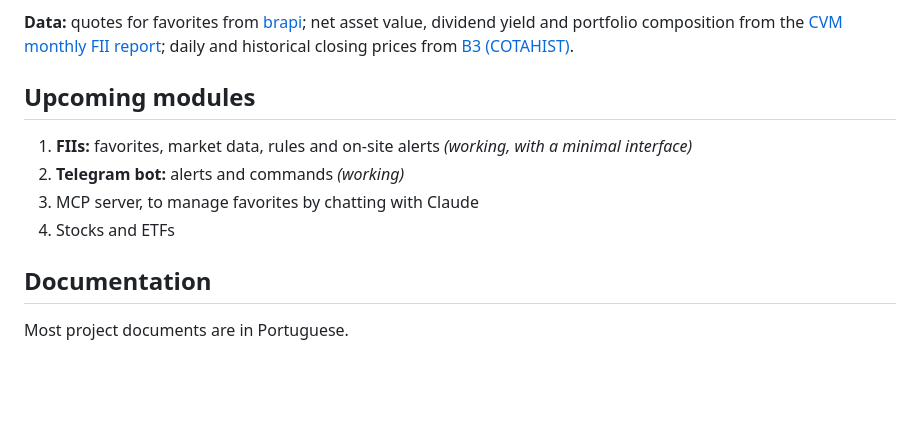
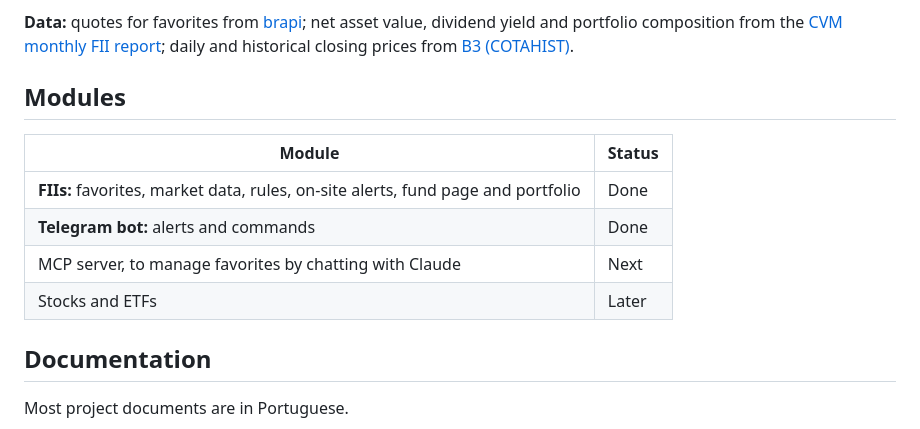
Before and after one commit to Alancfops/me-avisa-AI, a Markdown page: README.en.md, the part around the change. Drawn GitHub-style; blank space fills up the shorter version.

```diff
--- a/README.en.md
+++ b/README.en.md
@@ -418,12 +418,14 @@ yield and portfolio composition from the
 historical closing prices from
 [B3 (COTAHIST)](https://www.b3.com.br/pt_br/market-data-e-indices/servicos-de-dados/market-data/historico/mercado-a-vista/cotacoes-historicas/).
 
-## Upcoming modules
+## Modules
 
-1. **FIIs:** favorites, market data, rules and on-site alerts *(working, with a minimal interface)*
-2. **Telegram bot:** alerts and commands *(working)*
-3. MCP server, to manage favorites by chatting with Claude
-4. Stocks and ETFs
+| Module | Status |
+|---|---|
+| **FIIs:** favorites, market data, rules, on-site alerts, fund page and portfolio | Done |
+| **Telegram bot:** alerts and commands | Done |
+| MCP server, to manage favorites by chatting with Claude | Next |
+| Stocks and ETFs | Later |
 
 ## Documentation
 
```
Also changed, not shown: README.md (+7 -5 lines).
